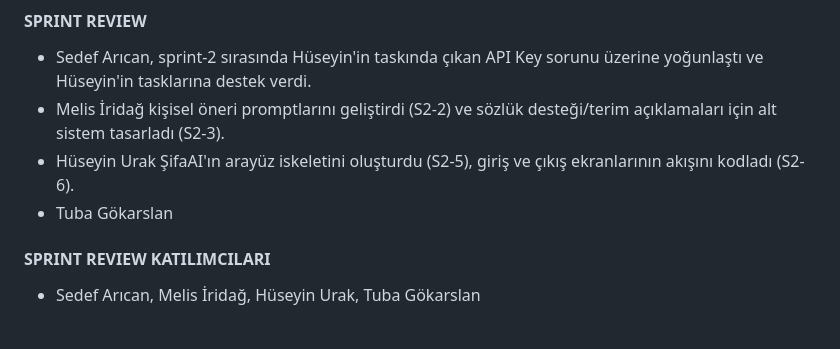
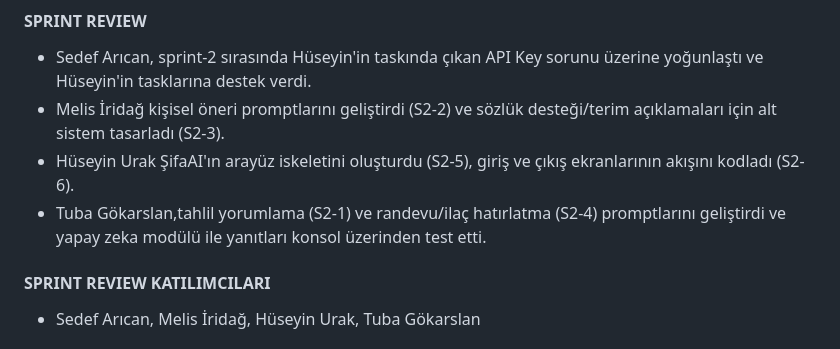
Before and after one commit to sedefarican/SifaAI, a Markdown page: README.md, the part around the change. GitHub-like rendering.

```diff
--- a/README.md
+++ b/README.md
@@ -95,7 +95,7 @@ Sanal Sağlık Asistanı, tahlil sonuçlarını sade bir dille yorumlayan, karma
   * Sedef Arıcan, sprint-2 sırasında Hüseyin'in taskında çıkan API Key sorunu üzerine yoğunlaştı ve Hüseyin'in tasklarına destek verdi.
   * Melis İridağ kişisel öneri promptlarını geliştirdi (S2-2) ve sözlük desteği/terim açıklamaları için alt sistem tasarladı (S2-3).
   * Hüseyin Urak ŞifaAI'ın arayüz iskeletini oluşturdu (S2-5), giriş ve çıkış ekranlarının akışını kodladı (S2-6).
-  * Tuba Gökarslan
+  * Tuba Gökarslan,tahlil yorumlama (S2-1) ve randevu/ilaç hatırlatma (S2-4) promptlarını geliştirdi ve yapay zeka modülü ile yanıtları konsol üzerinden test etti.
 
 #### SPRINT REVIEW KATILIMCILARI
   * Sedef Arıcan, Melis İridağ, Hüseyin Urak, Tuba Gökarslan
```
